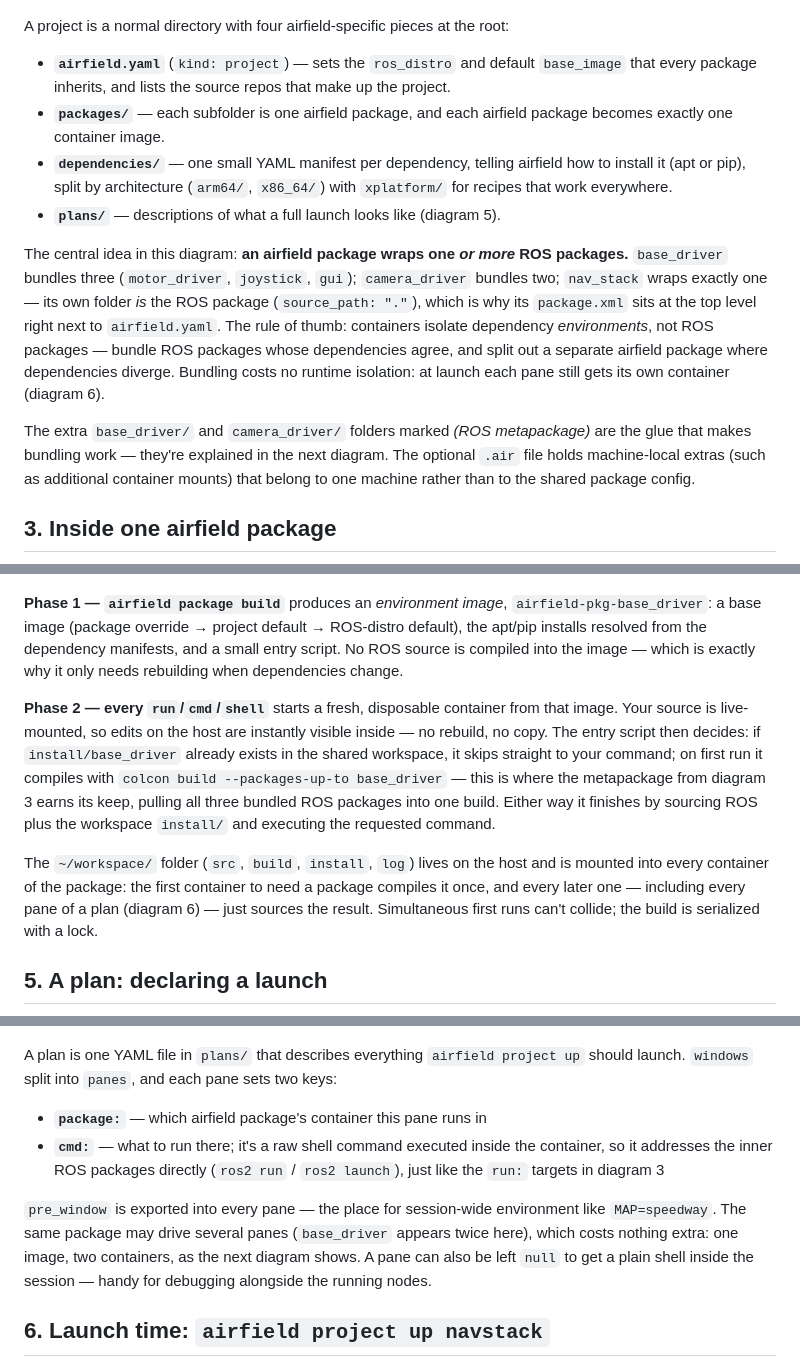
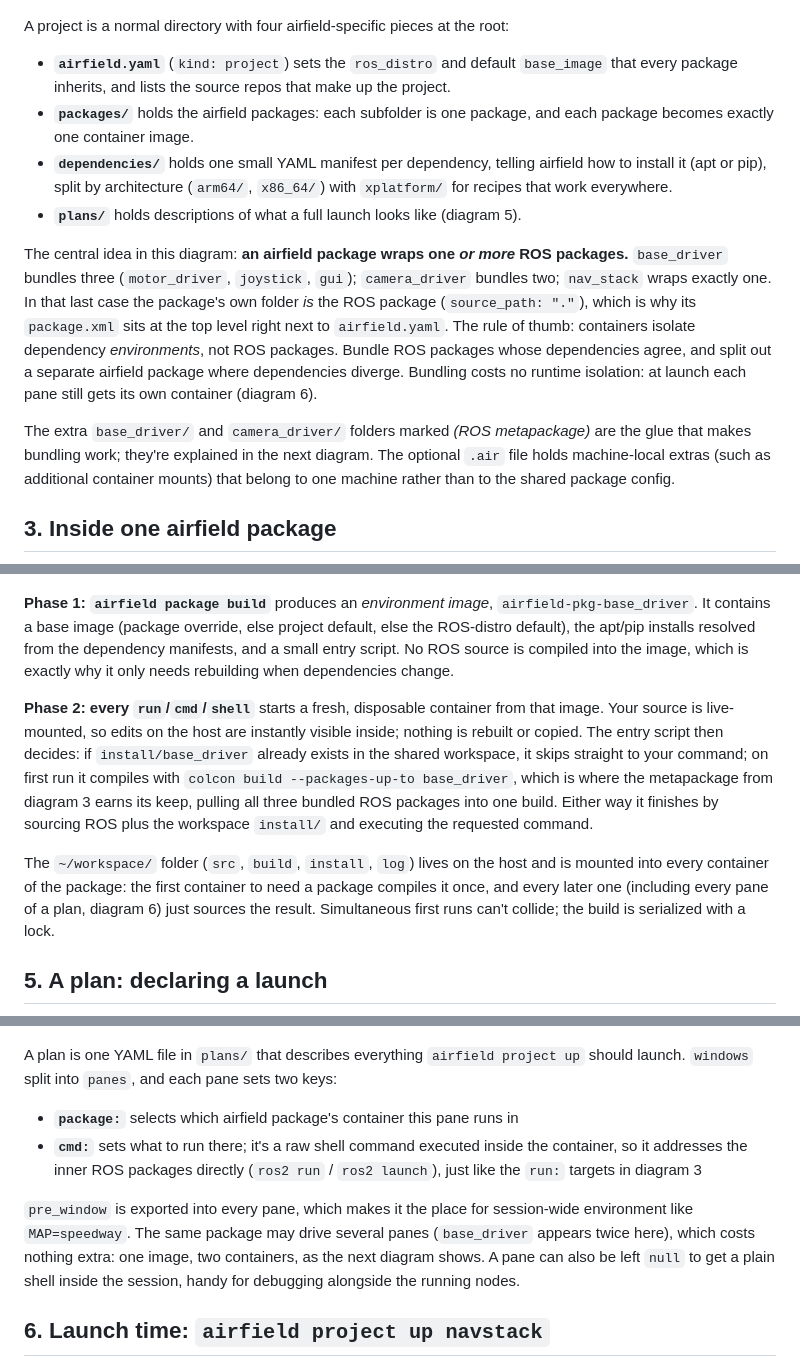
Before and after one commit to airfield/airfield, a Markdown page: docs/diagrams/README.md, 3 parts joined by grey strips. Rendered like a GitHub page.

```diff
--- a/docs/diagrams/README.md
+++ b/docs/diagrams/README.md
@@ -43,28 +43,29 @@ build`.
 A project is a normal directory with four airfield-specific pieces at the
 root:
 
-- **`airfield.yaml`** (`kind: project`) — sets the `ros_distro` and default
+- **`airfield.yaml`** (`kind: project`) sets the `ros_distro` and default
   `base_image` that every package inherits, and lists the source repos that
   make up the project.
-- **`packages/`** — each subfolder is one airfield package, and each airfield
-  package becomes exactly one container image.
-- **`dependencies/`** — one small YAML manifest per dependency, telling
+- **`packages/`** holds the airfield packages: each subfolder is one package,
+  and each package becomes exactly one container image.
+- **`dependencies/`** holds one small YAML manifest per dependency, telling
   airfield how to install it (apt or pip), split by architecture (`arm64/`,
   `x86_64/`) with `xplatform/` for recipes that work everywhere.
-- **`plans/`** — descriptions of what a full launch looks like (diagram 5).
+- **`plans/`** holds descriptions of what a full launch looks like (diagram 5).
 
 The central idea in this diagram: **an airfield package wraps one *or more*
 ROS packages.** `base_driver` bundles three (`motor_driver`, `joystick`,
-`gui`); `camera_driver` bundles two; `nav_stack` wraps exactly one — its own
-folder *is* the ROS package (`source_path: "."`), which is why its
-`package.xml` sits at the top level right next to `airfield.yaml`. The rule of
-thumb: containers isolate dependency *environments*, not ROS packages —
-bundle ROS packages whose dependencies agree, and split out a separate
-airfield package where dependencies diverge. Bundling costs no runtime
-isolation: at launch each pane still gets its own container (diagram 6).
+`gui`); `camera_driver` bundles two; `nav_stack` wraps exactly one. In that
+last case the package's own folder *is* the ROS package (`source_path: "."`),
+which is why its `package.xml` sits at the top level right next to
+`airfield.yaml`. The rule of thumb: containers isolate dependency
+*environments*, not ROS packages. Bundle ROS packages whose dependencies
+agree, and split out a separate airfield package where dependencies diverge.
+Bundling costs no runtime isolation: at launch each pane still gets its own
+container (diagram 6).
 
 The extra `base_driver/` and `camera_driver/` folders marked *(ROS
-metapackage)* are the glue that makes bundling work — they're explained in the
+metapackage)* are the glue that makes bundling work; they're explained in the
 next diagram. The optional `.air` file holds machine-local extras (such as
 additional container mounts) that belong to one machine rather than to the
 shared package config.
@@ -103,26 +104,27 @@ Same name, unrelated jobs.
 
 ![Airfield build vs run](Airfield_build_vs_run.png)
 
-**Phase 1 — `airfield package build`** produces an *environment image*,
-`airfield-pkg-base_driver`: a base image (package override → project default →
-ROS-distro default), the apt/pip installs resolved from the dependency
-manifests, and a small entry script. No ROS source is compiled into the image
-— which is exactly why it only needs rebuilding when dependencies change.
+**Phase 1: `airfield package build`** produces an *environment image*,
+`airfield-pkg-base_driver`. It contains a base image (package override, else
+project default, else the ROS-distro default), the apt/pip installs resolved
+from the dependency manifests, and a small entry script. No ROS source is
+compiled into the image, which is exactly why it only needs rebuilding when
+dependencies change.
 
-**Phase 2 — every `run`/`cmd`/`shell`** starts a fresh, disposable container
+**Phase 2: every `run`/`cmd`/`shell`** starts a fresh, disposable container
 from that image. Your source is live-mounted, so edits on the host are
-instantly visible inside — no rebuild, no copy. The entry script then decides:
-if `install/base_driver` already exists in the shared workspace, it skips
-straight to your command; on first run it compiles with `colcon build
---packages-up-to base_driver` — this is where the metapackage from diagram 3
+instantly visible inside; nothing is rebuilt or copied. The entry script then
+decides: if `install/base_driver` already exists in the shared workspace, it
+skips straight to your command; on first run it compiles with `colcon build
+--packages-up-to base_driver`, which is where the metapackage from diagram 3
 earns its keep, pulling all three bundled ROS packages into one build. Either
 way it finishes by sourcing ROS plus the workspace `install/` and executing
 the requested command.
 
 The `~/workspace/` folder (`src`, `build`, `install`, `log`) lives on the host
 and is mounted into every container of the package: the first container to
-need a package compiles it once, and every later one — including every pane of
-a plan (diagram 6) — just sources the result. Simultaneous first runs can't
+need a package compiles it once, and every later one (including every pane of
+a plan, diagram 6) just sources the result. Simultaneous first runs can't
 collide; the build is serialized with a lock.
 
 ## 5. A plan: declaring a launch
@@ -133,17 +135,17 @@ A plan is one YAML file in `plans/` that describes everything `airfield
 project up` should launch. `windows` split into `panes`, and each pane sets
 two keys:
 
-- **`package:`** — which airfield package's container this pane runs in
-- **`cmd:`** — what to run there; it's a raw shell command executed inside the
-  container, so it addresses the inner ROS packages directly (`ros2 run` /
+- **`package:`** selects which airfield package's container this pane runs in
+- **`cmd:`** sets what to run there; it's a raw shell command executed inside
+  the container, so it addresses the inner ROS packages directly (`ros2 run` /
   `ros2 launch`), just like the `run:` targets in diagram 3
 
-`pre_window` is exported into every pane — the place for session-wide
-environment like `MAP=speedway`. The same package may drive several panes
-(`base_driver` appears twice here), which costs nothing extra: one image, two
-containers, as the next diagram shows. A pane can also be left `null` to get a
-plain shell inside the session — handy for debugging alongside the running
-nodes.
+`pre_window` is exported into every pane, which makes it the place for
+session-wide environment like `MAP=speedway`. The same package may drive
+several panes (`base_driver` appears twice here), which costs nothing extra:
+one image, two containers, as the next diagram shows. A pane can also be left
+`null` to get a plain shell inside the session, handy for debugging alongside
+the running nodes.
 
 ## 6. Launch time: `airfield project up navstack`
 
```
Also changed, not shown: other parts of docs/diagrams/README.md (+20 -19 lines), docs/airfield-architecture-diagrams.md (+8 -8 lines), docs/overview.md (+114 -89 lines).
